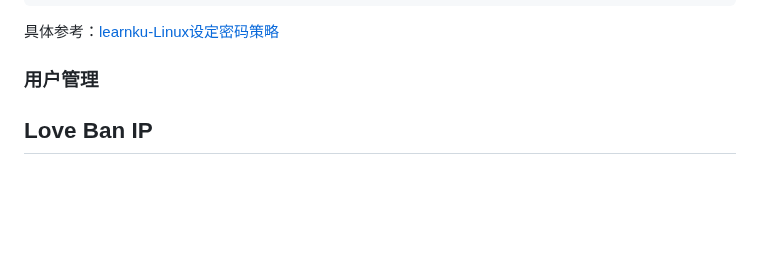
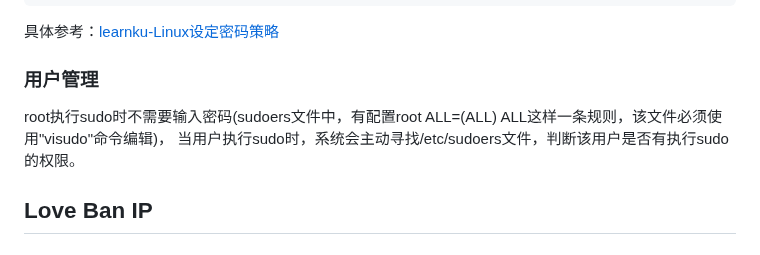
Before and after one commit to hoochanlon/scripts, a Markdown page: LINUXZERO-2.md, the part around the change. Rendered like a GitHub page; blank space fills up the shorter version.

```diff
--- a/LINUXZERO-2.md
+++ b/LINUXZERO-2.md
@@ -62,6 +62,9 @@ password requisite pam_pwquality.so authtok_type= lcredit=0 ucredit=0 dcredit=0
 具体参考：[learnku-Linux设定密码策略](https://learnku.com/articles/52174)
 
 ### 用户管理
+
+root执行sudo时不需要输入密码(sudoers文件中，有配置root ALL=(ALL) ALL这样一条规则，该文件必须使用"visudo"命令编辑)， 当用户执行sudo时，系统会主动寻找/etc/sudoers文件，判断该用户是否有执行sudo的权限。
+
 
 
 
```
